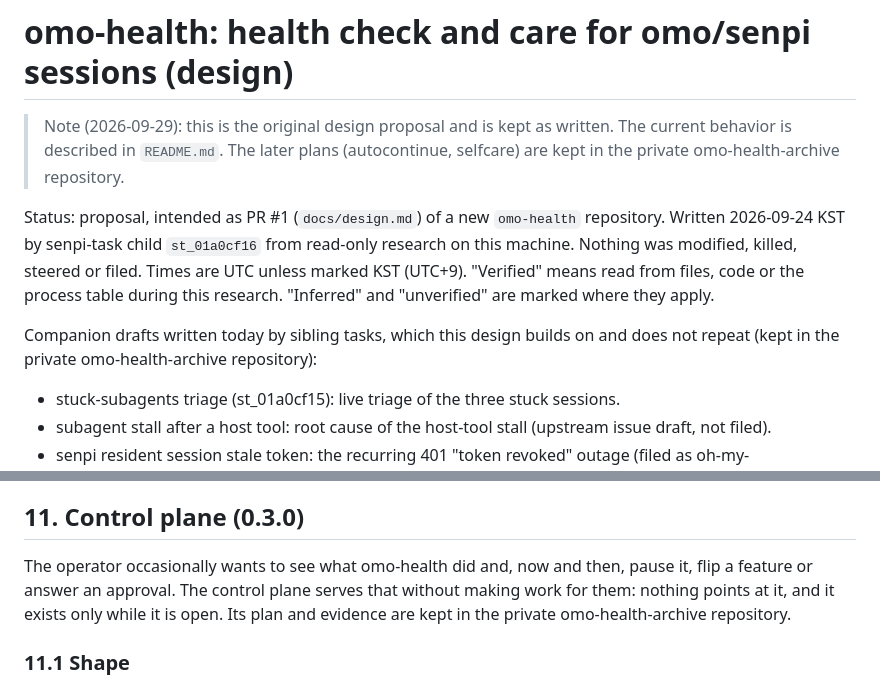
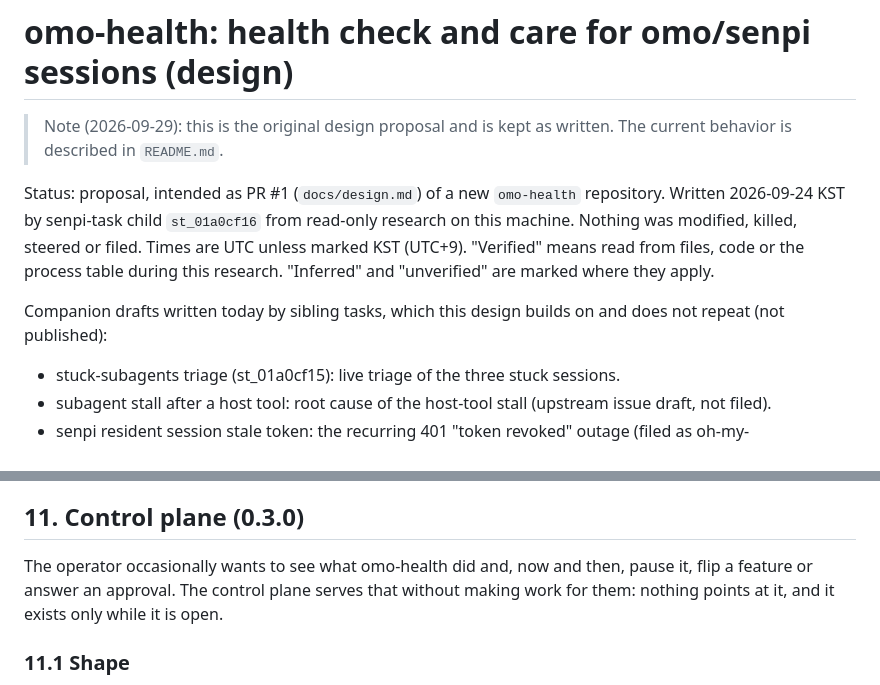
Before and after one commit to yjacket/omo-health, a Markdown page: docs/design.md, 2 parts joined by grey strips. Rendered like a GitHub page.

```diff
--- a/docs/design.md
+++ b/docs/design.md
@@ -1,12 +1,12 @@
 # omo-health: health check and care for omo/senpi sessions (design)
 
-> Note (2026-09-29): this is the original design proposal and is kept as written. The current behavior is described in `README.md`. The later plans (autocontinue, selfcare) are kept in the private omo-health-archive repository.
+> Note (2026-09-29): this is the original design proposal and is kept as written. The current behavior is described in `README.md`.
 
 Status: proposal, intended as PR #1 (`docs/design.md`) of a new `omo-health` repository.
 Written 2026-09-24 KST by senpi-task child `st_01a0cf16` from read-only research on this machine. Nothing was modified, killed, steered or filed.
 Times are UTC unless marked KST (UTC+9). "Verified" means read from files, code or the process table during this research. "Inferred" and "unverified" are marked where they apply.
 
-Companion drafts written today by sibling tasks, which this design builds on and does not repeat (kept in the private omo-health-archive repository):
+Companion drafts written today by sibling tasks, which this design builds on and does not repeat (not published):
 - stuck-subagents triage (st_01a0cf15): live triage of the three stuck sessions.
 - subagent stall after a host tool: root cause of the host-tool stall (upstream issue draft, not filed).
 - senpi resident session stale token: the recurring 401 "token revoked" outage (filed as oh-my-openagent#8762 at 15:39:13Z).
@@ -608,7 +608,7 @@ Each fixture directory contains:
 
 ## 11. Control plane (0.3.0)
 
-The operator occasionally wants to see what omo-health did and, now and then, pause it, flip a feature or answer an approval. The control plane serves that without making work for them: nothing points at it, and it exists only while it is open. Its plan and evidence are kept in the private omo-health-archive repository.
+The operator occasionally wants to see what omo-health did and, now and then, pause it, flip a feature or answer an approval. The control plane serves that without making work for them: nothing points at it, and it exists only while it is open.
 
 ### 11.1 Shape
 
```
Also changed, not shown: README.md (+20 -12 lines).
